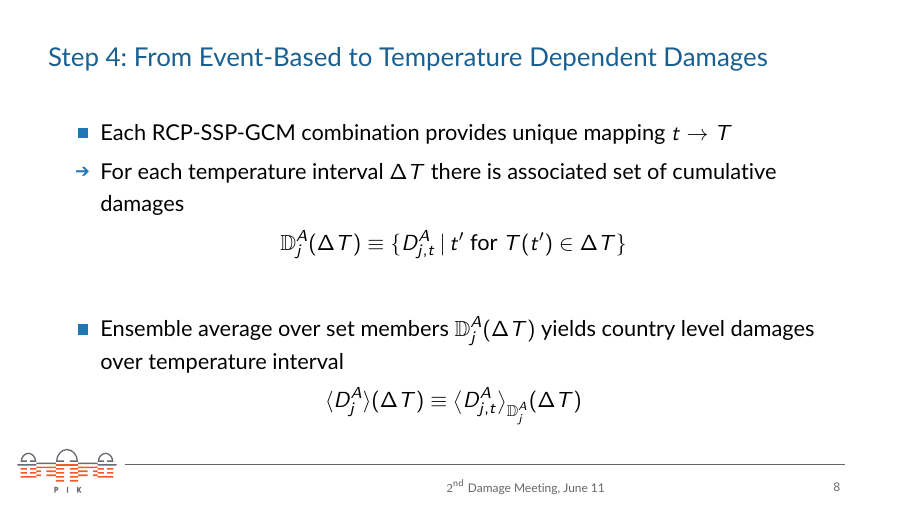
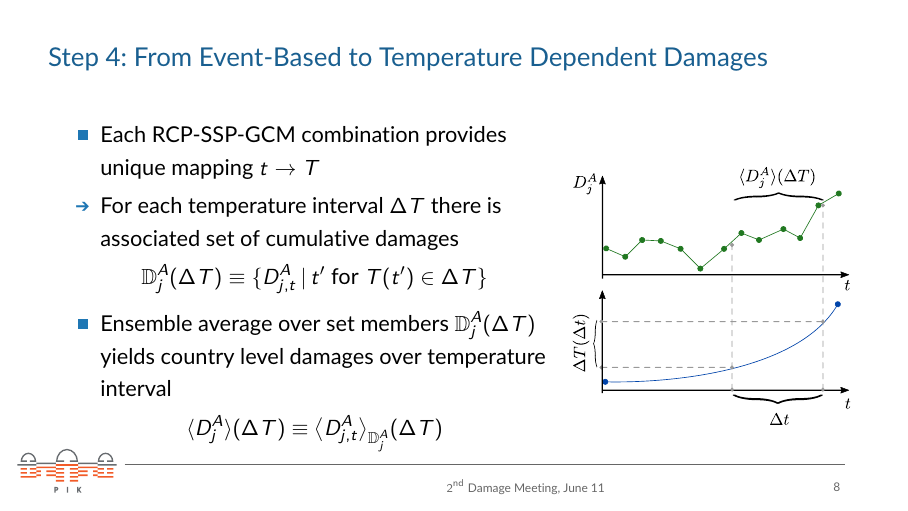
Before and after one commit to cstotto/talk_impacts_in_iams, LaTeX slides (talk.tex): page 8 of 9. Compiled offline with pdfLaTeX.

Commit message:
damage figure added

```diff
--- a/talk.tex
+++ b/talk.tex
@@ -183,19 +183,28 @@ final,
 
 \begin{frame}
   \frametitle{Step 4: From Event-Based to Temperature Dependent Damages}
+  \begin{minipage}[t]{.65\linewidth}
+    \vspace{0pt}
   \begin{itemize}
   \item Each RCP-SSP-GCM combination provides \textbf{unique} mapping $t \rightarrow T$
     \arrowitem For each temperature interval $\Delta T$ there is associated set of cumulative damages
   \end{itemize}
     \begin{equation*}
    \mbDA_{j}(\Delta T)\equiv\lbrace \DA_{j,t}\, \vert\, t' \text{ for } T(t')\in\Delta T \rbrace
-\end{equation*}
+ \end{equation*}
+ \vspace{-20pt}
 \begin{itemize}
 \item Ensemble average over set members $\mbDA_{j}(\Delta T)$ yields country level damages over temperature interval
 \end{itemize}
 \begin{equation*}
   \langle \DA_{j}\rangle(\Delta T)\equiv\big\langle \DA_{j,t}\big\rangle_{\mbDA_{j}}(\Delta T)
 \end{equation*}
+\end{minipage}\hfill
+\begin{minipage}[t]{.35\linewidth}
+  \vspace{20pt}
+  \centering
+  \includegraphics[width=\linewidth]{figures/damage_averaging}
+\end{minipage}
 \end{frame}
 
 \begin{frame}
```
Also changed, not shown: figures/damage_averaging.pdf (added), figures/damage_averaging.svg (added).
